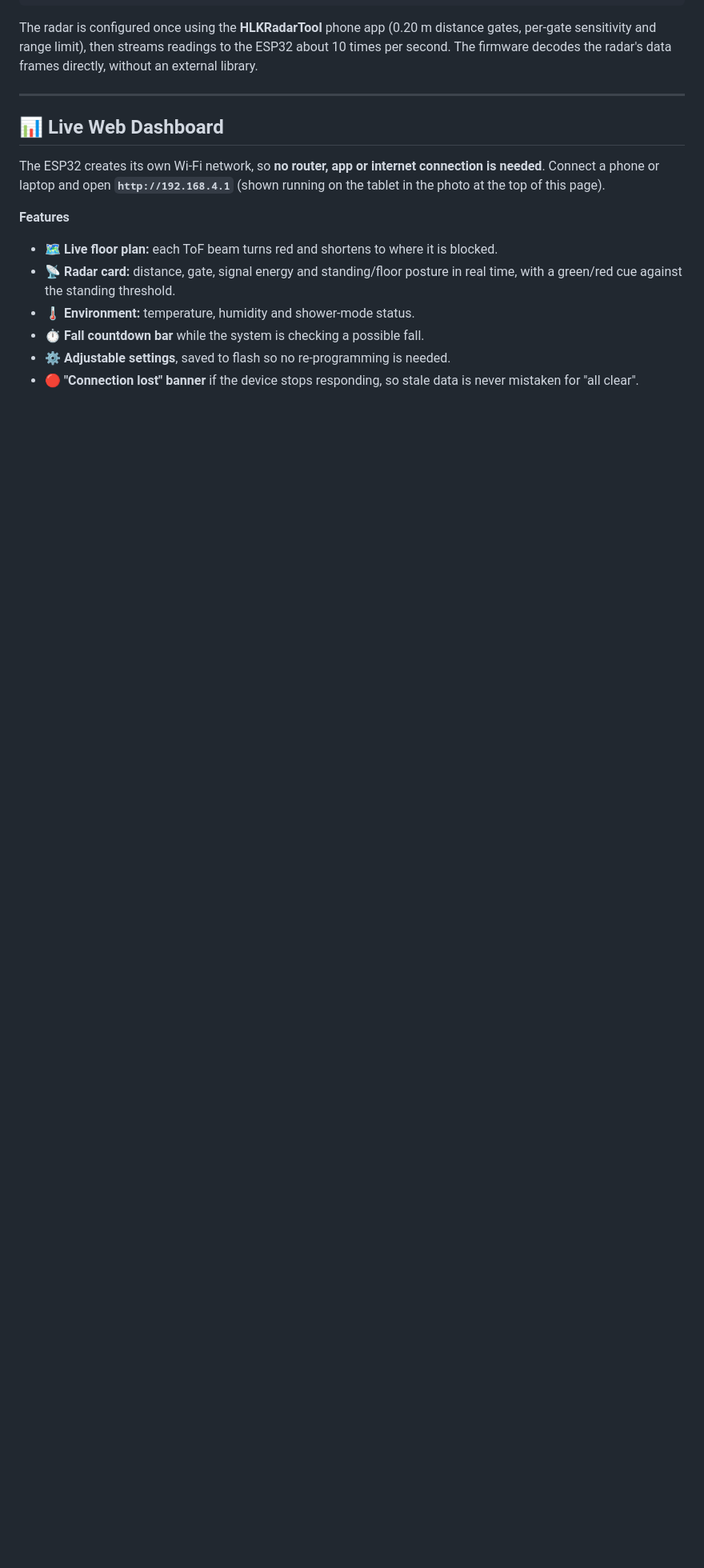
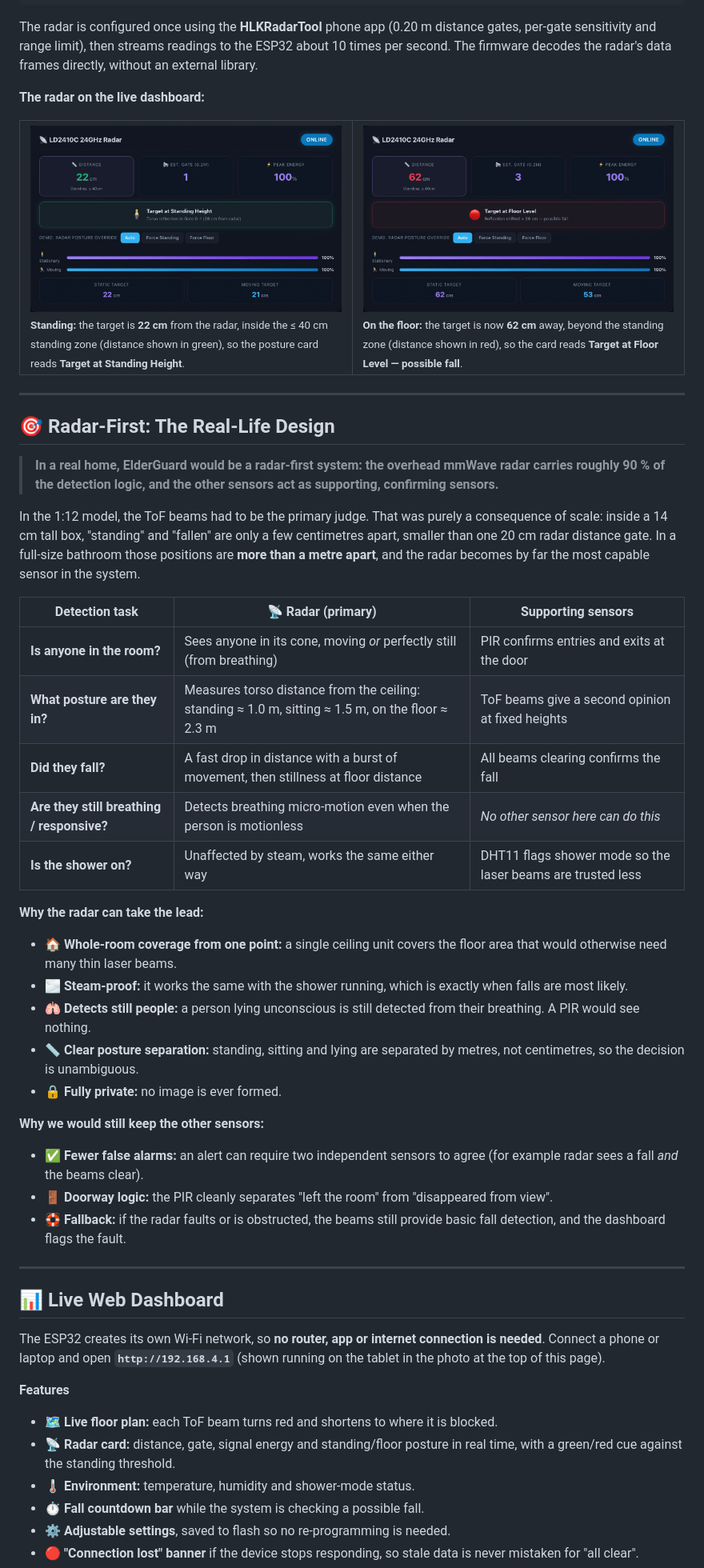
Before and after one commit to Mint847/ElderGuard, a Markdown page: README.md, the part around one of its changes. Shown at 80% size. Drawn GitHub-style; pictures changed too: docs/images/radar-floor.png (added), docs/images/radar-standing.png (added); blank space fills up the shorter version.

````diff
--- a/README.md
+++ b/README.md
@@ -225,6 +278,45 @@ person detected  AND  reflection strength ≥ 8 %  AND  distance from radar ≤
 ```
 
 The radar is configured once using the **HLKRadarTool** phone app (0.20 m distance gates, per-gate sensitivity and range limit), then streams readings to the ESP32 about 10 times per second. The firmware decodes the radar's data frames directly, without an external library.
+
+**The radar on the live dashboard:**
+
+<table>
+<tr>
+<td width="50%" valign="top"><img src="docs/images/radar-standing.png" alt="Radar card showing target at standing height, 22 cm"><br><sub><b>Standing:</b> the target is <b>22 cm</b> from the radar, inside the ≤ 40 cm standing zone (distance shown in green), so the posture card reads <b>Target at Standing Height</b>.</sub></td>
+<td width="50%" valign="top"><img src="docs/images/radar-floor.png" alt="Radar card showing target at floor level, 62 cm"><br><sub><b>On the floor:</b> the target is now <b>62 cm</b> away, beyond the standing zone (distance shown in red), so the card reads <b>Target at Floor Level — possible fall</b>.</sub></td>
+</tr>
+</table>
+
+---
+
+## 🎯 Radar-First: The Real-Life Design
+
+> **In a real home, ElderGuard would be a radar-first system: the overhead mmWave radar carries roughly 90 % of the detection logic, and the other sensors act as supporting, confirming sensors.**
+
+In the 1:12 model, the ToF beams had to be the primary judge. That was purely a consequence of scale: inside a 14 cm tall box, "standing" and "fallen" are only a few centimetres apart, smaller than one 20 cm radar distance gate. In a full-size bathroom those positions are **more than a metre apart**, and the radar becomes by far the most capable sensor in the system.
+
+| Detection task | 📡 Radar (primary) | Supporting sensors |
+|---|---|---|
+| **Is anyone in the room?** | Sees anyone in its cone, moving *or* perfectly still (from breathing) | PIR confirms entries and exits at the door |
+| **What posture are they in?** | Measures torso distance from the ceiling: standing ≈ 1.0 m, sitting ≈ 1.5 m, on the floor ≈ 2.3 m | ToF beams give a second opinion at fixed heights |
+| **Did they fall?** | A fast drop in distance with a burst of movement, then stillness at floor distance | All beams clearing confirms the fall |
+| **Are they still breathing / responsive?** | Detects breathing micro-motion even when the person is motionless | *No other sensor here can do this* |
+| **Is the shower on?** | Unaffected by steam, works the same either way | DHT11 flags shower mode so the laser beams are trusted less |
+
+**Why the radar can take the lead:**
+
+- 🏠 **Whole-room coverage from one point:** a single ceiling unit covers the floor area that would otherwise need many thin laser beams.
+- 🌫️ **Steam-proof:** it works the same with the shower running, which is exactly when falls are most likely.
+- 🫁 **Detects still people:** a person lying unconscious is still detected from their breathing. A PIR would see nothing.
+- 📏 **Clear posture separation:** standing, sitting and lying are separated by metres, not centimetres, so the decision is unambiguous.
+- 🔒 **Fully private:** no image is ever formed.
+
+**Why we would still keep the other sensors:**
+
+- ✅ **Fewer false alarms:** an alert can require two independent sensors to agree (for example radar sees a fall *and* the beams clear).
+- 🚪 **Doorway logic:** the PIR cleanly separates "left the room" from "disappeared from view".
+- 🛟 **Fallback:** if the radar faults or is obstructed, the beams still provide basic fall detection, and the dashboard flags the fault.
 
 ---
 
````
Also changed, not shown: other parts of README.md (+55 -2 lines), docs/images/dash-checking.png (added), docs/images/dash-fall.png (added), docs/images/tof-fallen.png (added), docs/images/tof-standing.png (added).
